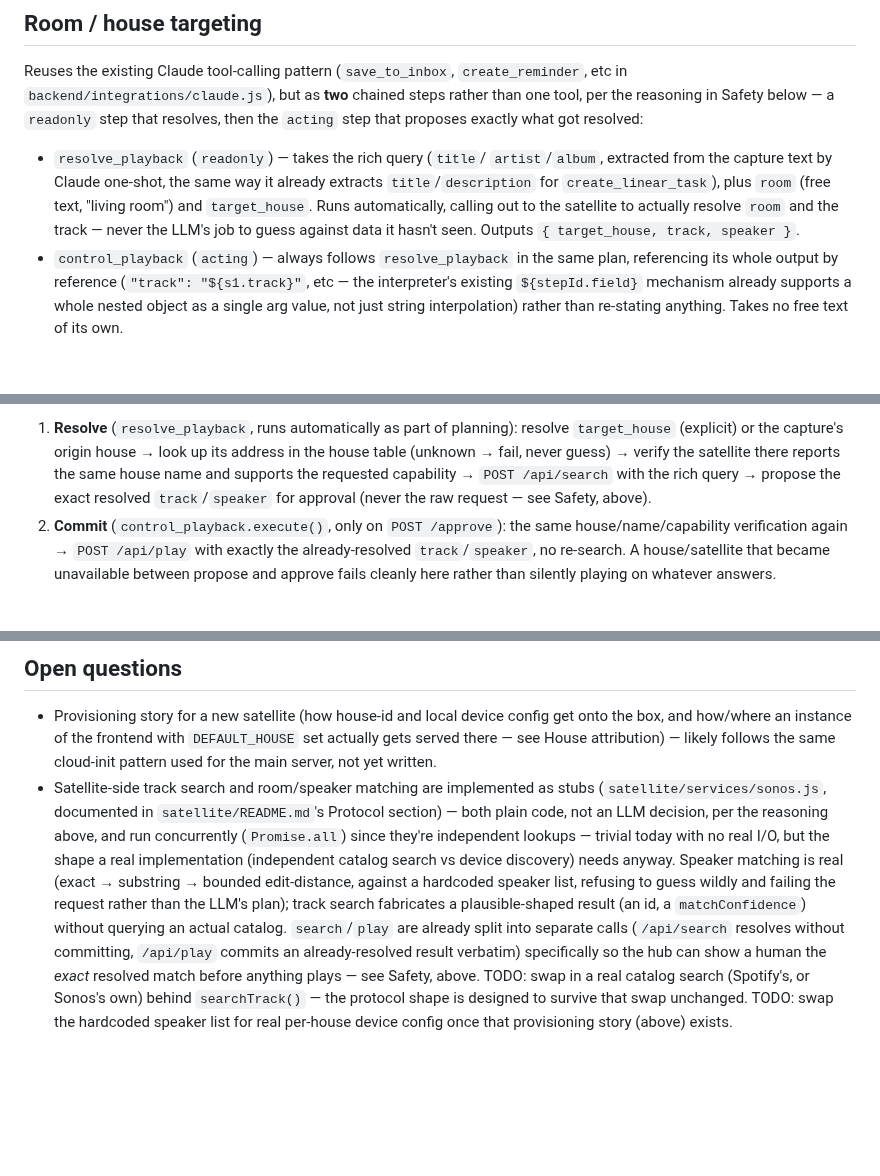
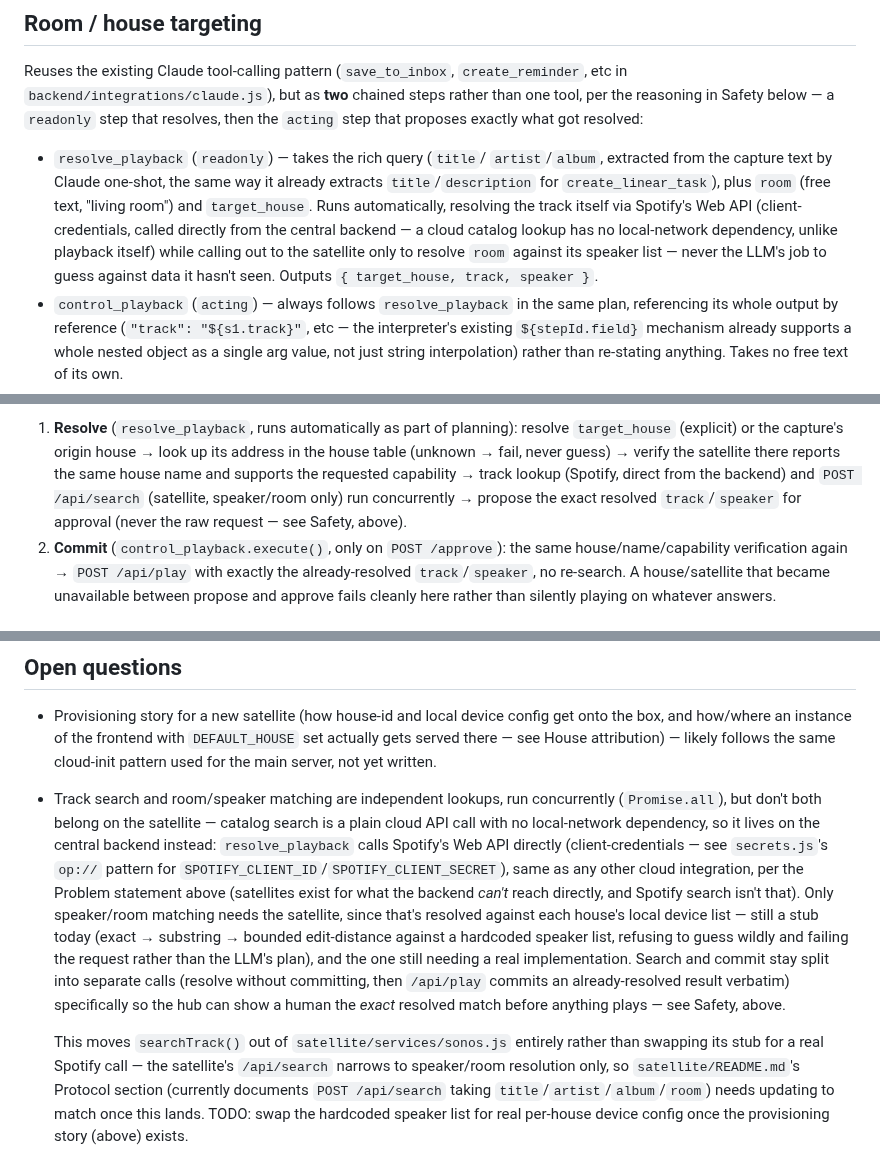
Before and after one commit to squaremo/capture, a Markdown page: designs/satellites.md, 3 parts joined by grey strips. Drawn GitHub-style; blank space fills up the shorter version.

Commit message:
Move Spotify search off the satellite in design doc
Catalog search is a plain cloud API call with no local-network
dependency, unlike Sonos playback, so it belongs on the central
backend (client-credentials) rather than satellite/services/sonos.js.
Satellites keep only speaker/room matching.

Co-Authored-By: Claude Sonnet 5 <noreply@anthropic.com>
Claude-Session: https://claude.ai/code/session_01X23PZmdJkdCBE94P3jbVeA

```diff
--- a/designs/satellites.md
+++ b/designs/satellites.md
@@ -77,9 +77,12 @@ proposes exactly what got resolved:
   `artist`/`album`, extracted from the capture text by Claude one-shot,
   the same way it already extracts `title`/`description` for
   `create_linear_task`), plus `room` (free text, "living room") and
-  `target_house`. Runs automatically, calling out to the satellite to
-  actually resolve `room` and the track — never the LLM's job to guess
-  against data it hasn't seen. Outputs `{ target_house, track, speaker }`.
+  `target_house`. Runs automatically, resolving the track itself via
+  Spotify's Web API (client-credentials, called directly from the central
+  backend — a cloud catalog lookup has no local-network dependency, unlike
+  playback itself) while calling out to the satellite only to resolve
+  `room` against its speaker list — never the LLM's job to guess against
+  data it hasn't seen. Outputs `{ target_house, track, speaker }`.
 - `control_playback` (`acting`) — always follows `resolve_playback` in
   the same plan, referencing its whole output by reference
   (`"track": "${s1.track}"`, etc — the interpreter's existing
@@ -217,9 +220,10 @@ could have changed in between:
    planning): resolve `target_house` (explicit) or the capture's origin
    house → look up its address in the house table (unknown → fail, never
    guess) → verify the satellite there reports the same house name and
-   supports the requested capability → `POST /api/search` with the rich
-   query → propose the exact resolved `track`/`speaker` for approval
-   (never the raw request — see Safety, above).
+   supports the requested capability → track lookup (Spotify, direct from
+   the backend) and `POST /api/search` (satellite, speaker/room only) run
+   concurrently → propose the exact resolved `track`/`speaker` for
+   approval (never the raw request — see Safety, above).
 2. **Commit** (`control_playback.execute()`, only on `POST /approve`):
    the same house/name/capability verification again → `POST /api/play`
    with exactly the already-resolved `track`/`speaker`, no re-search. A
@@ -263,22 +267,28 @@ explicitly if that's ever genuinely needed.
   `DEFAULT_HOUSE` set actually gets served there — see House attribution)
   — likely follows the same cloud-init pattern used for the main server,
   not yet written.
-- Satellite-side track search and room/speaker matching are implemented
-  as stubs (`satellite/services/sonos.js`, documented in
-  `satellite/README.md`'s Protocol section) — both plain code, not an LLM
-  decision, per the reasoning above, and run concurrently (`Promise.all`)
-  since they're independent lookups — trivial today with no real I/O, but
-  the shape a real implementation (independent catalog search vs device
-  discovery) needs anyway. Speaker matching is real (exact → substring →
-  bounded edit-distance, against a hardcoded speaker list, refusing to
-  guess wildly and failing the request rather than the LLM's plan); track
-  search fabricates a plausible-shaped result (an id, a `matchConfidence`)
-  without querying an actual catalog. `search`/`play` are already split
-  into separate calls (`/api/search` resolves without committing,
-  `/api/play` commits an already-resolved result verbatim) specifically
-  so the hub can show a human the *exact* resolved match before anything
-  plays — see Safety, above. TODO: swap in a real catalog search
-  (Spotify's, or Sonos's own) behind `searchTrack()` — the protocol shape
-  is designed to survive that swap unchanged. TODO: swap the hardcoded
-  speaker list for real per-house device config once that provisioning
-  story (above) exists.
+- Track search and room/speaker matching are independent lookups, run
+  concurrently (`Promise.all`), but don't both belong on the satellite —
+  catalog search is a plain cloud API call with no local-network
+  dependency, so it lives on the central backend instead: `resolve_playback`
+  calls Spotify's Web API directly (client-credentials — see `secrets.js`'s
+  `op://` pattern for `SPOTIFY_CLIENT_ID`/`SPOTIFY_CLIENT_SECRET`), same as
+  any other cloud integration, per the Problem statement above (satellites
+  exist for what the backend *can't* reach directly, and Spotify search
+  isn't that). Only speaker/room matching needs the satellite, since that's
+  resolved against each house's local device list — still a stub today
+  (exact → substring → bounded edit-distance against a hardcoded speaker
+  list, refusing to guess wildly and failing the request rather than the
+  LLM's plan), and the one still needing a real implementation. Search and
+  commit stay split into separate calls (resolve without committing, then
+  `/api/play` commits an already-resolved result verbatim) specifically so
+  the hub can show a human the *exact* resolved match before anything plays
+  — see Safety, above.
+
+  This moves `searchTrack()` out of `satellite/services/sonos.js` entirely
+  rather than swapping its stub for a real Spotify call — the satellite's
+  `/api/search` narrows to speaker/room resolution only, so
+  `satellite/README.md`'s Protocol section (currently documents `POST
+  /api/search` taking `title`/`artist`/`album`/`room`) needs updating to
+  match once this lands. TODO: swap the hardcoded speaker list for real
+  per-house device config once the provisioning story (above) exists.
```
